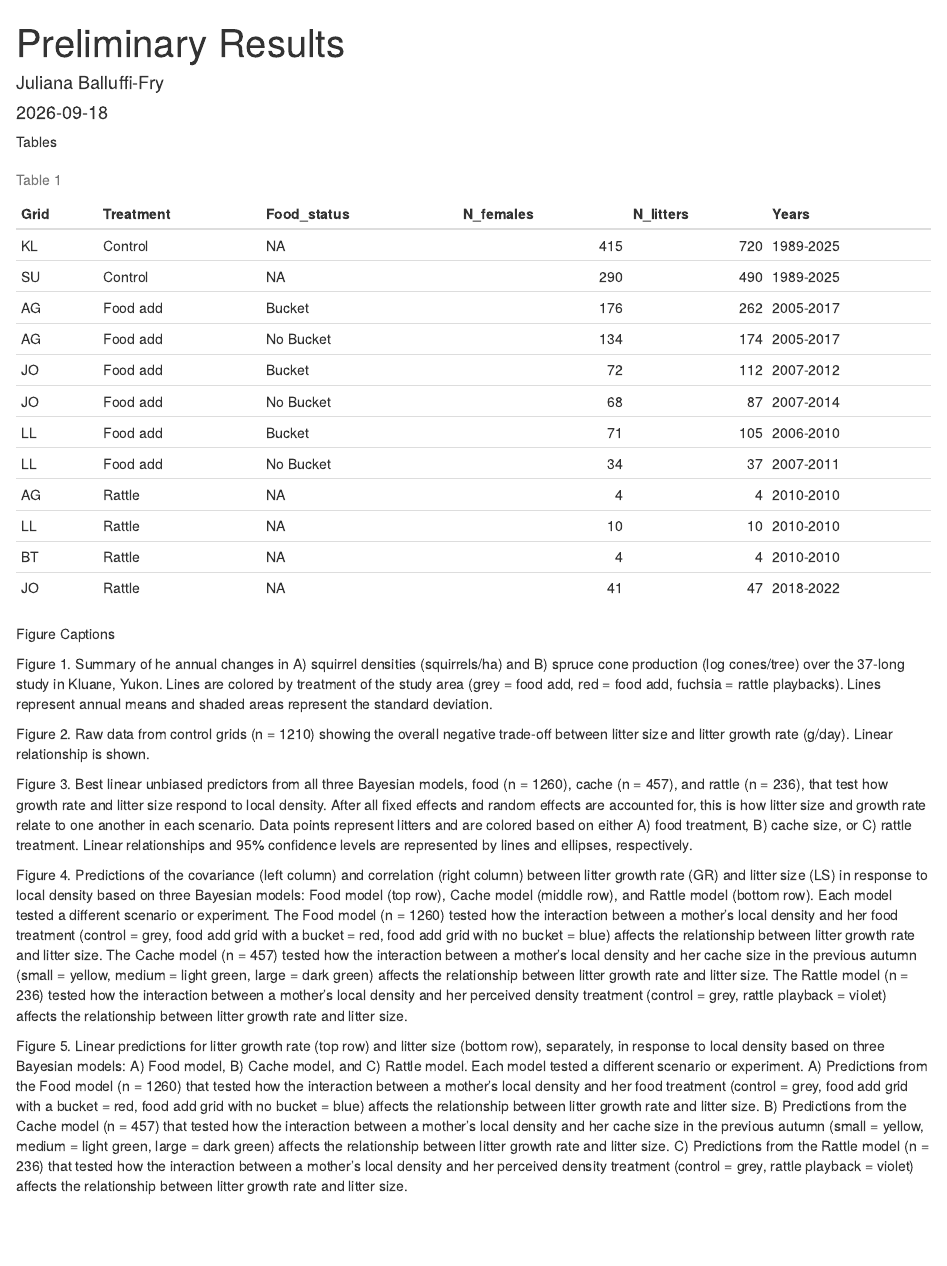
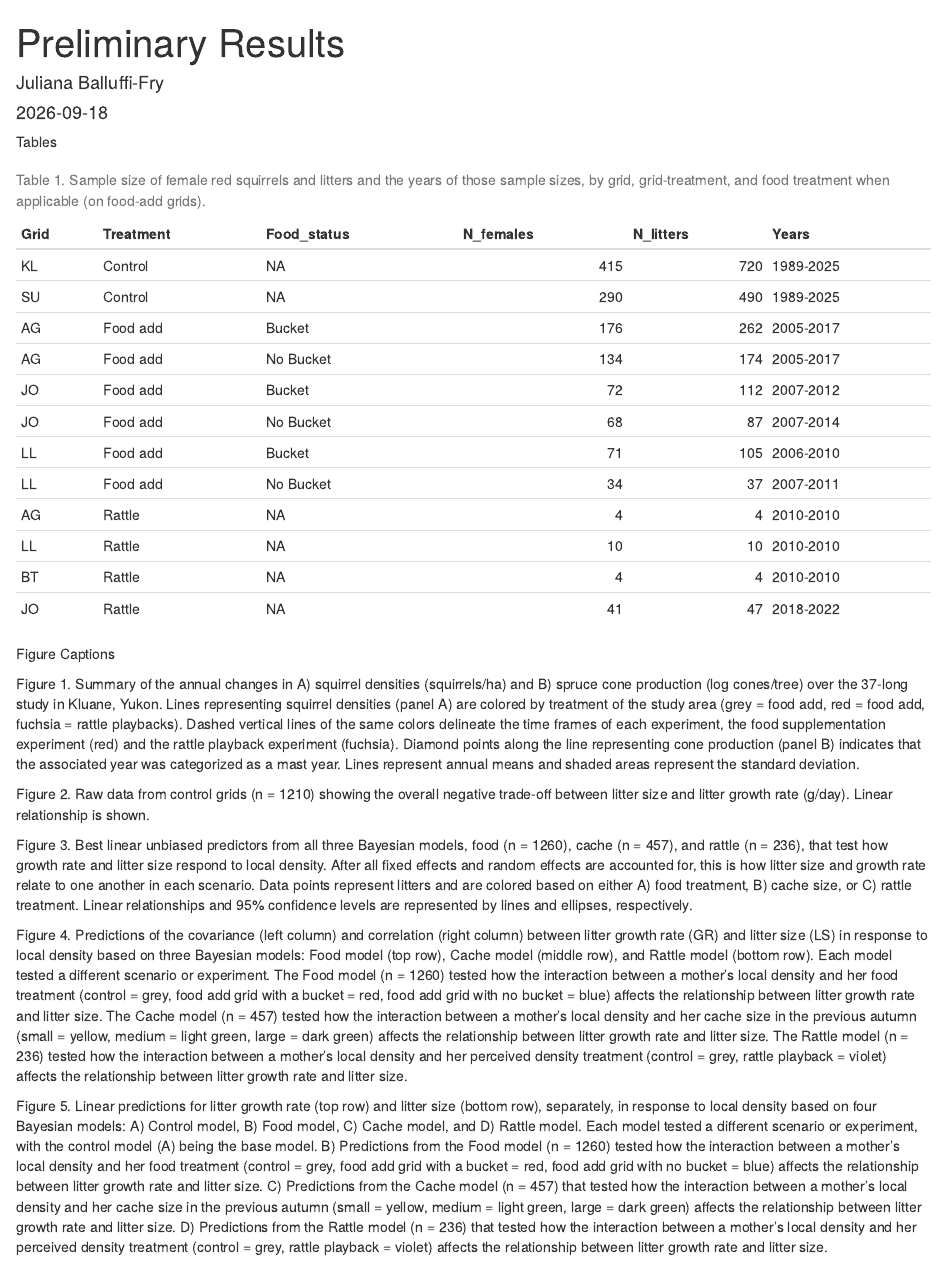
Before and after one commit to jballuffi/KRSP_exploring, an R Markdown document (Figures.Rmd): the page in a window 1100 px wide, from its top. Rendered offline with R 4.5, knitr and Pandoc, with nearby package versions.

Commit message:
update caption and rerun

````diff
--- a/Figures.Rmd
+++ b/Figures.Rmd
@@ -3,9 +3,9 @@ title: "Preliminary Results"
 author: "Juliana Balluffi-Fry"
 date: "2026-09-18"
 output:
+  word_document: default
   html_document:
     df_print: paged
-  word_document: default
   pdf_document: default
 ---
 
@@ -34,12 +34,12 @@ Tables
 
 ```{r, echo=FALSE, message=FALSE}
 # Display as a styled table
-knitr::kable(tab1, caption = "Table 1")
+knitr::kable(tab1, caption = "Table 1. Sample size of female red squirrels and litters and the years of those sample sizes, by grid, grid-treatment, and food treatment when applicable (on food-add grids).")
 ```
 
 Figure Captions
 
-Figure 1. Summary of he annual changes in A) squirrel densities (squirrels/ha) and B) spruce cone production (log cones/tree) over the `r dat[, length(unique(year))]`-long study in Kluane, Yukon. Lines are colored by treatment of the study area (grey = food add, red = food add, fuchsia = rattle playbacks). Lines represent annual means and shaded areas represent the standard deviation.
+Figure 1. Summary of the annual changes in A) squirrel densities (squirrels/ha) and B) spruce cone production (log cones/tree) over the `r dat[, length(unique(year))]`-long study in Kluane, Yukon. Lines representing squirrel densities (panel A) are colored by treatment of the study area (grey = food add, red = food add, fuchsia = rattle playbacks). Dashed vertical lines of the same colors delineate the time frames of each experiment, the food supplementation experiment (red) and the rattle playback experiment (fuchsia). Diamond points along the line representing cone production (panel B) indicates that the associated year was categorized as a mast year. Lines represent annual means and shaded areas represent the standard deviation.
 
 Figure 2. Raw data from control grids (n = `r controls[, .N]`) showing the overall negative trade-off between litter size and litter growth rate (g/day). Linear relationship is shown.
 
@@ -47,7 +47,7 @@ Figure 3. Best linear unbiased predictors from all three Bayesian models, food (
 
 Figure 4. Predictions of the covariance (left column) and correlation (right column) between litter growth rate (GR) and litter size (LS) in response to local density based on three Bayesian models: Food model (top row), Cache model (middle row), and Rattle model (bottom row). Each model tested a different scenario or experiment. The Food model (n = `r food[, .N]`) tested how the interaction between a mother's local density and her food treatment (control = grey, food add grid with a bucket = red, food add grid with no bucket = blue) affects the relationship between litter growth rate and litter size. The Cache model (n = `r cache[, .N]`) tested how the interaction between a mother's local density and her cache size in the previous autumn (small = yellow, medium = light green, large = dark green) affects the relationship between litter growth rate and litter size. The Rattle model (n = `r rattle[, .N]`) tested how the interaction between a mother's local density and her perceived density treatment (control = grey, rattle playback = violet) affects the relationship between litter growth rate and litter size.
 
-Figure 5. Linear predictions for litter growth rate (top row) and litter size (bottom row), separately, in response to local density based on three Bayesian models: A) Food model, B) Cache model, and C) Rattle model. Each model tested a different scenario or experiment. A) Predictions from the Food model (n = `r food[, .N]`) that tested how the interaction between a mother's local density and her food treatment (control = grey, food add grid with a bucket = red, food add grid with no bucket = blue) affects the relationship between litter growth rate and litter size. B) Predictions from the Cache model (n = `r cache[, .N]`) that tested how the interaction between a mother's local density and her cache size in the previous autumn (small = yellow, medium = light green, large = dark green) affects the relationship between litter growth rate and litter size. C) Predictions from the Rattle model (n = `r rattle[, .N]`) that tested how the interaction between a mother's local density and her perceived density treatment (control = grey, rattle playback = violet) affects the relationship between litter growth rate and litter size.
+Figure 5. Linear predictions for litter growth rate (top row) and litter size (bottom row), separately, in response to local density based on four Bayesian models: A) Control model, B) Food model, C) Cache model, and D) Rattle model. Each model tested a different scenario or experiment, with the control model (A) being the base model. B) Predictions from the Food model (n = `r food[, .N]`) tested how the interaction between a mother's local density and her food treatment (control = grey, food add grid with a bucket = red, food add grid with no bucket = blue) affects the relationship between litter growth rate and litter size. C) Predictions from the Cache model (n = `r cache[, .N]`) that tested how the interaction between a mother's local density and her cache size in the previous autumn (small = yellow, medium = light green, large = dark green) affects the relationship between litter growth rate and litter size. D) Predictions from the Rattle model (n = `r rattle[, .N]`) that tested how the interaction between a mother's local density and her perceived density treatment (control = grey, rattle playback = violet) affects the relationship between litter growth rate and litter size.
 
 Figures
 
````
Also changed, not shown: Figures.Rmd (2 more changed lines), 2 other files.
